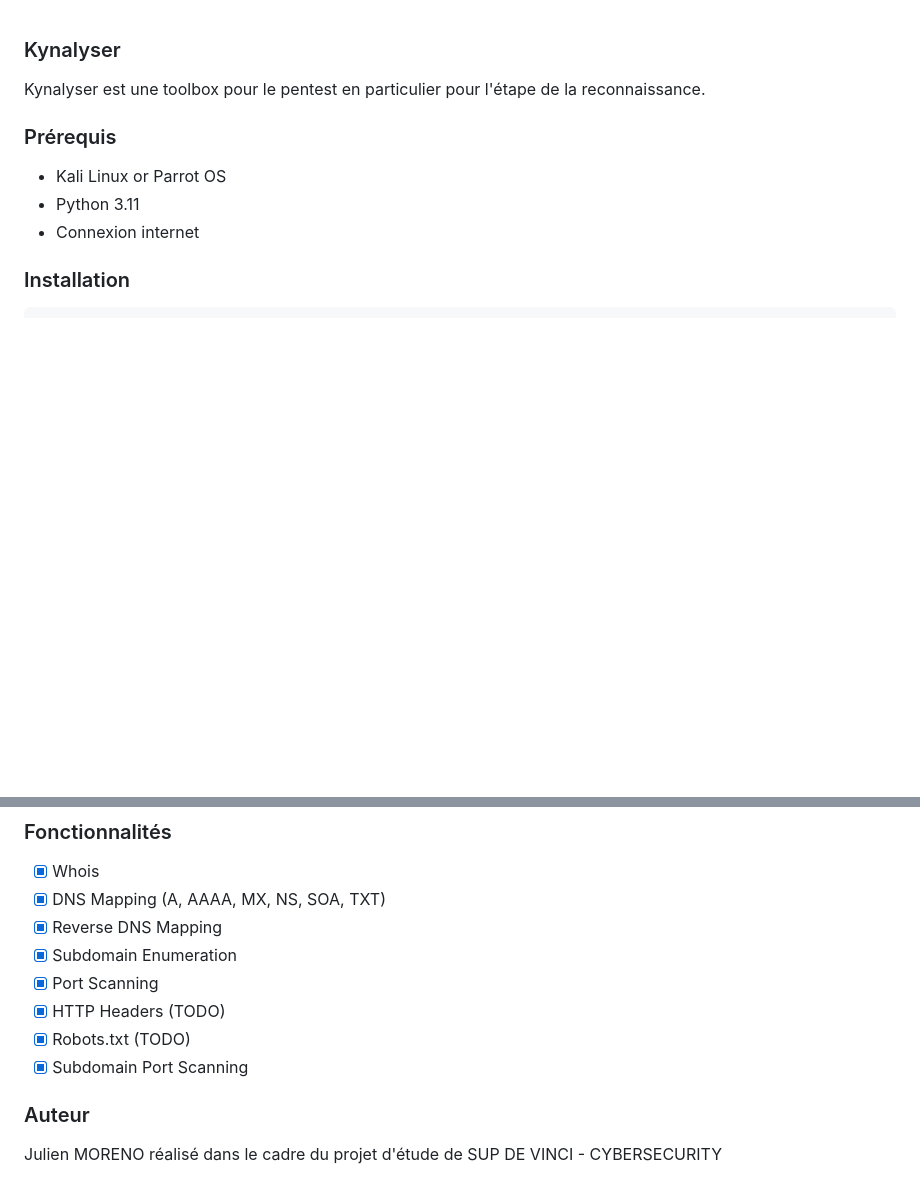
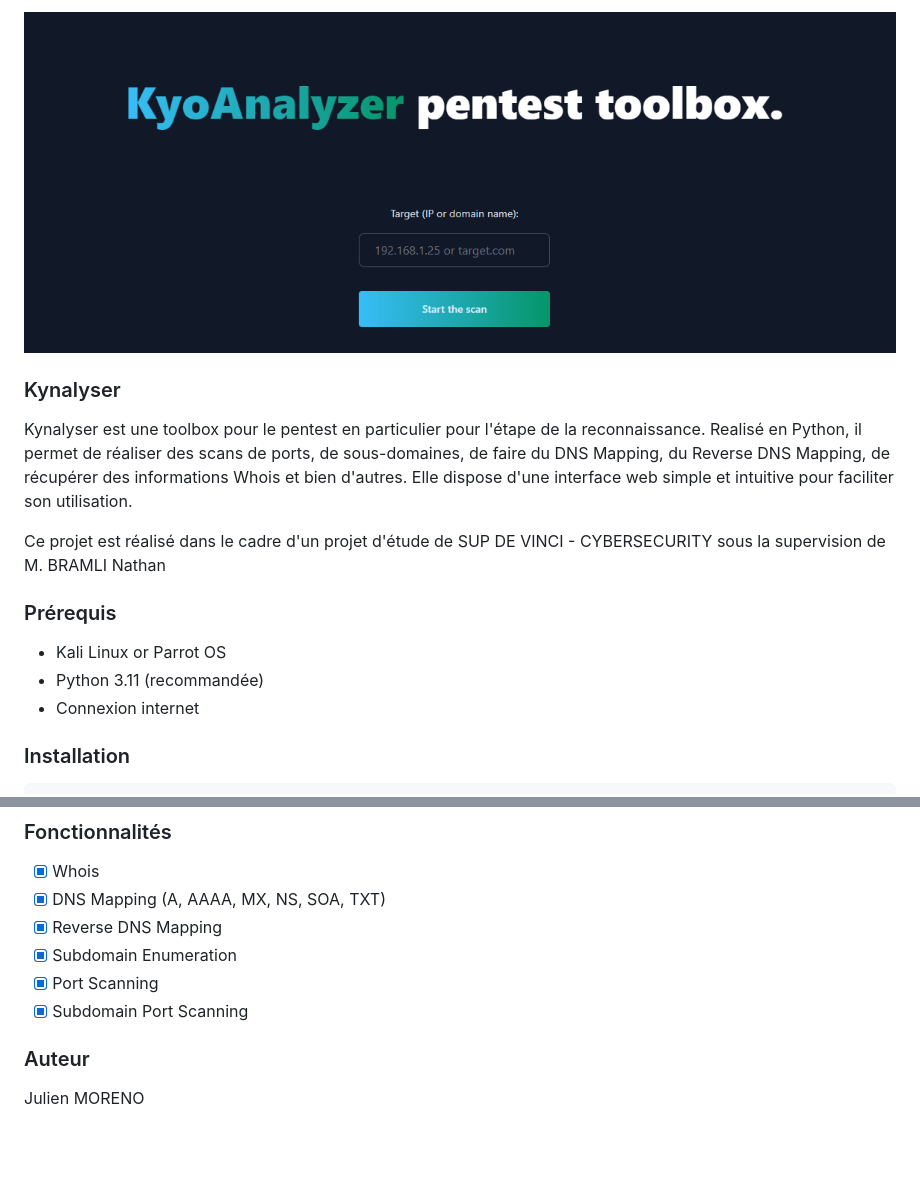
Before and after one commit to Ky0ru/Kynalyser, a Markdown page: README.md, 2 parts joined by grey strips. Rendered like a GitHub page; pictures changed too: banner.png (added); blank space fills up the shorter version.

```diff
--- a/README.md
+++ b/README.md
@@ -1,11 +1,14 @@
+![Projet Kynalyser banner](./banner.png)
 ### Kynalyser
 
-Kynalyser est une toolbox pour le pentest en particulier pour l'étape de la reconnaissance.
+Kynalyser est une toolbox pour le pentest en particulier pour l'étape de la reconnaissance. Realisé en Python, il permet de réaliser des scans de ports, de sous-domaines, de faire du DNS Mapping, du Reverse DNS Mapping, de récupérer des informations Whois et bien d'autres. Elle dispose d'une interface web simple et intuitive pour faciliter son utilisation.
+
+Ce projet est réalisé dans le cadre d'un projet d'étude de SUP DE VINCI - CYBERSECURITY sous la supervision de M. BRAMLI Nathan
 
 ### Prérequis
 
 - Kali Linux or Parrot OS
-- Python 3.11
+- Python 3.11 (recommandée)
 - Connexion internet
 
 ### Installation
@@ -30,10 +33,7 @@ Ouvrez votre navigateur et allez à l'adresse suivante: http://localhost:8080
 - [x] Reverse DNS Mapping
 - [x] Subdomain Enumeration
 - [x] Port Scanning
-- [x] HTTP Headers (TODO)
-- [x] Robots.txt (TODO)
 - [x] Subdomain Port Scanning
 
 ### Auteur
 Julien MORENO
-réalisé dans le cadre du projet d'étude de SUP DE VINCI - CYBERSECURITY
```
